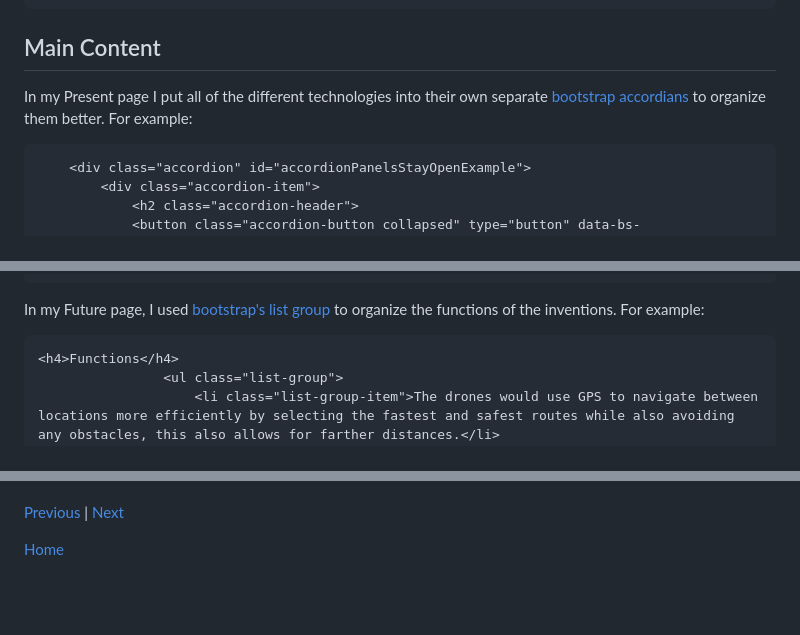
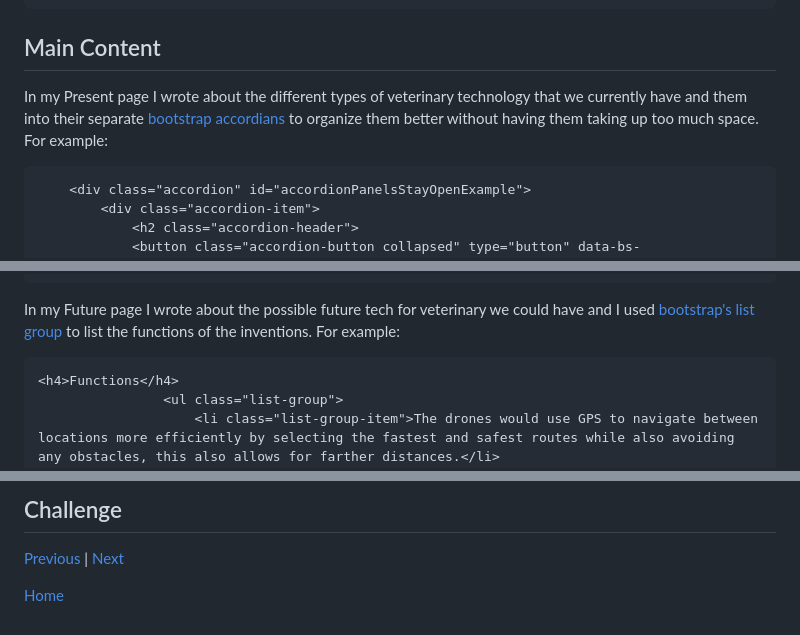
Before and after one commit to kateek5417/sep10-freedom-project, a Markdown page: blog/entry06.md, 3 parts joined by grey strips. Rendered like a GitHub page; blank space fills up the shorter version.

````diff
--- a/blog/entry06.md
+++ b/blog/entry06.md
@@ -27,7 +27,7 @@ Then to have a dark background opacity for the title I once again used the help
 ```
 
 ## Main Content
-In my Present page I put all of the different technologies into their own separate [bootstrap accordians](https://getbootstrap.com/docs/5.3/components/accordion/) to organize them better. For example:
+In my Present page I wrote about the different types of veterinary technology that we currently have and them into their separate [bootstrap accordians](https://getbootstrap.com/docs/5.3/components/accordion/) to organize them better without having them taking up too much space. For example:
 ```html
     <div class="accordion" id="accordionPanelsStayOpenExample">
         <div class="accordion-item">
@@ -48,7 +48,7 @@ In my Present page I put all of the different technologies into their own separa
     </div>
 <!--content-->
 ```
-In my Future page, I used [bootstrap's list group](https://getbootstrap.com/docs/5.3/components/list-group/) to organize the functions of the inventions. For example:
+In my Future page I wrote about the possible future tech for veterinary we could have and I used [bootstrap's list group](https://getbootstrap.com/docs/5.3/components/list-group/) to list the functions of the inventions. For example:
 ```html
 <h4>Functions</h4>
                 <ul class="list-group">
@@ -63,3 +91,5 @@ At the bottom of every page I put two of [bootstrap's cards](https://getbootstra
+## Challenge
+
 
 [Previous](entry05.md) | [Next](entry07.md)
 
````
Also changed, not shown: other parts of blog/entry06.md (+29 -1 lines).
